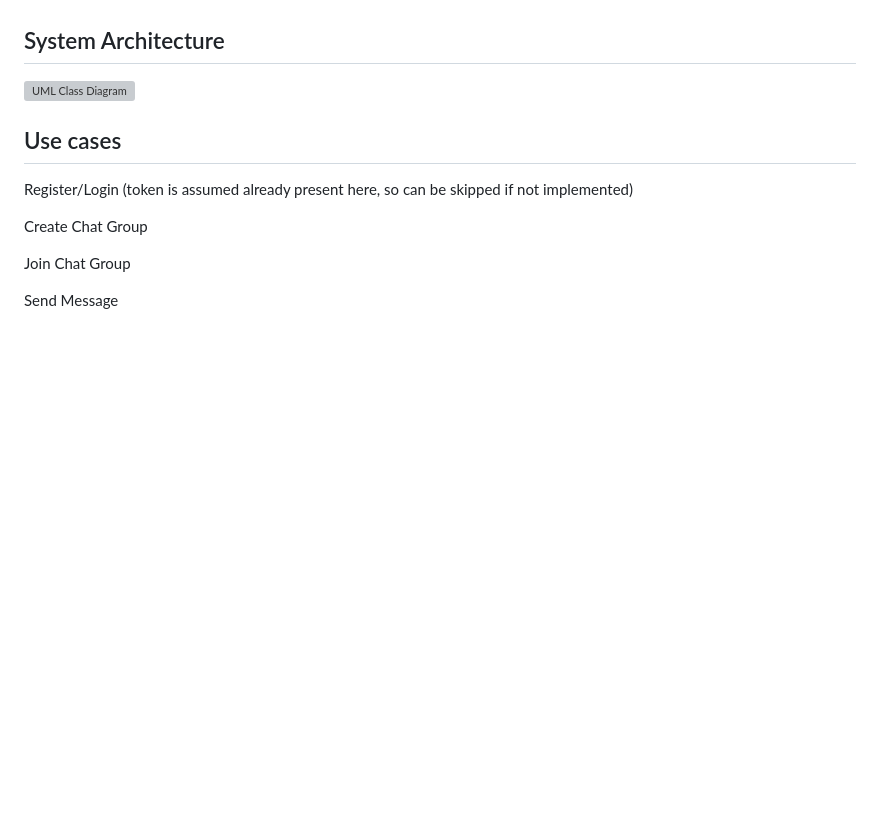
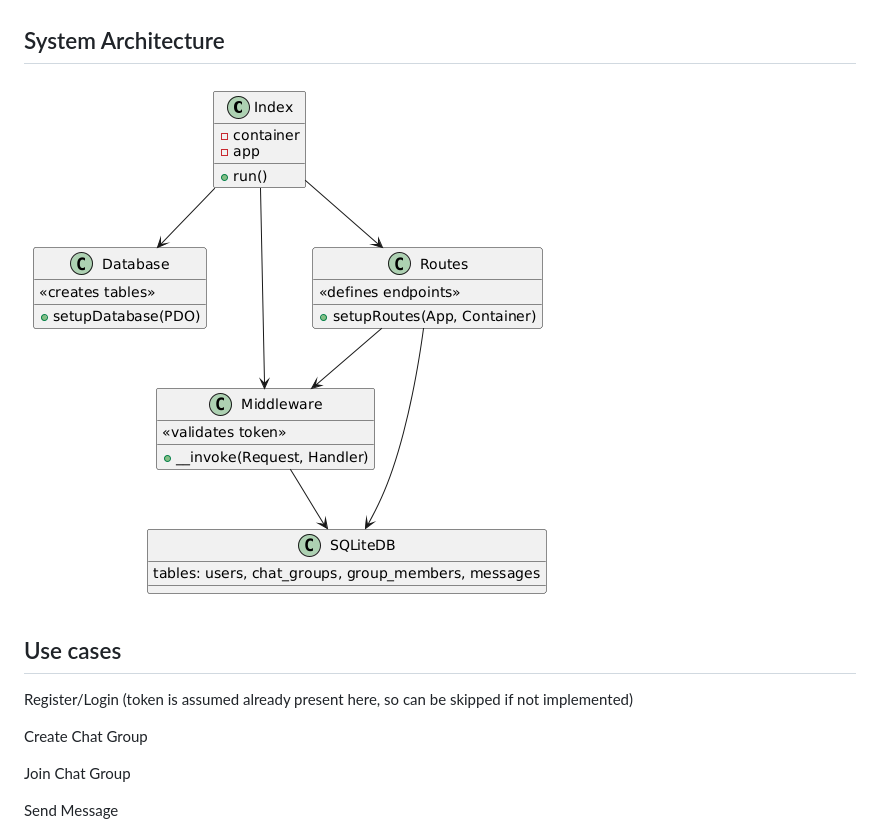
Before and after one commit to incredibleiti/php_chat_app, a Markdown page: README.md, the part around the change. Drawn GitHub-style; blank space fills up the shorter version; grey boxes are pictures that could not be loaded.

```diff
--- a/README.md
+++ b/README.md
@@ -8,7 +8,7 @@ messages within a group
 
 ## System Architecture
 
-![UML Class Diagram](docs/images/ClassDiagram.png)
+![UML Class Diagram](docs/images/ClassDiagram.PNG)
 
 ## Use cases
 
```
